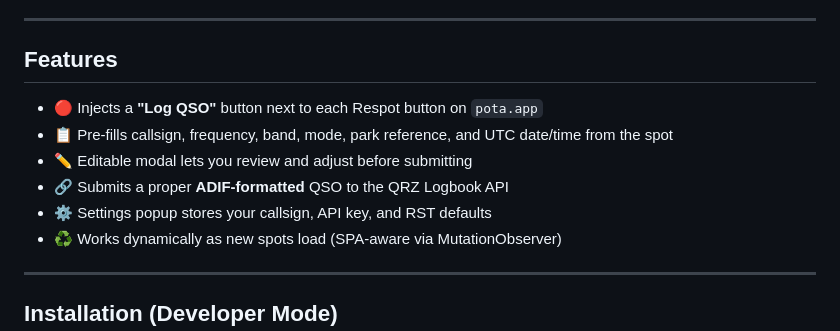
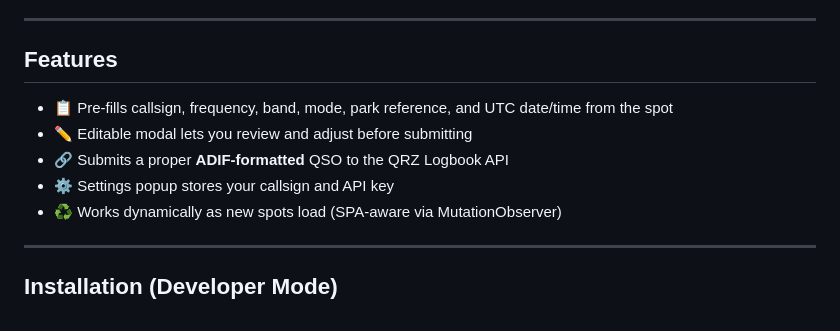
Before and after one commit to rgbryant/pota-2-qrz, a Markdown page: README.md, the part around the change. Drawn GitHub-style.

Commit message:
Update README.md
tidied up the readme

```diff
--- a/README.md
+++ b/README.md
@@ -8,11 +8,10 @@ A Chrome extension that enhances **pota.app** by adding a **"Log QSO"** button n
 
 ## Features
 
-- 🔴 Injects a **"Log QSO"** button next to each Respot button on `pota.app`
 - 📋 Pre-fills callsign, frequency, band, mode, park reference, and UTC date/time from the spot
 - ✏️ Editable modal lets you review and adjust before submitting
 - 🔗 Submits a proper **ADIF-formatted** QSO to the QRZ Logbook API
-- ⚙️ Settings popup stores your callsign, API key, and RST defaults
+- ⚙️ Settings popup stores your callsign and API key
 - ♻️ Works dynamically as new spots load (SPA-aware via MutationObserver)
 
 ---
```
